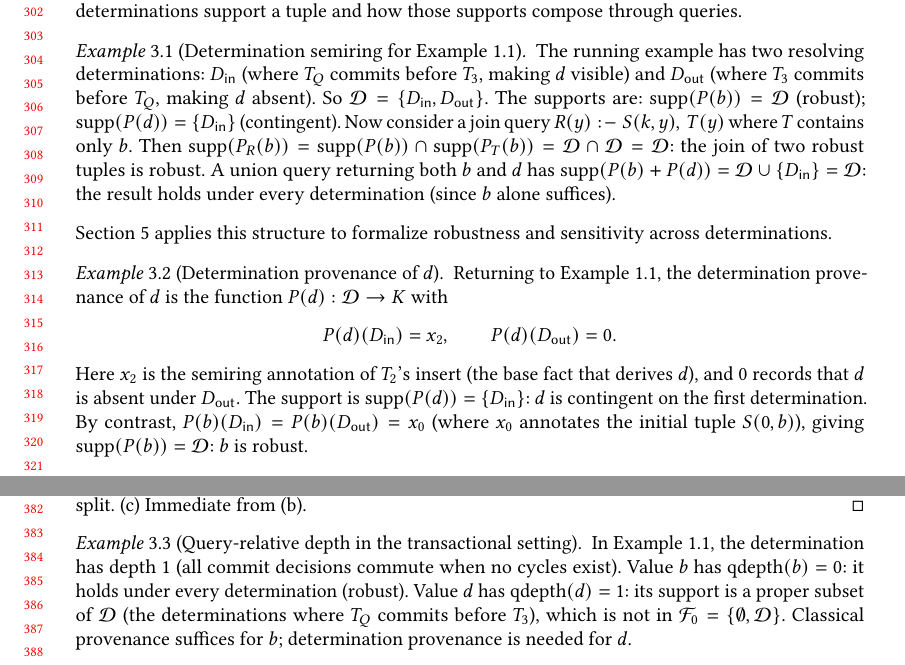
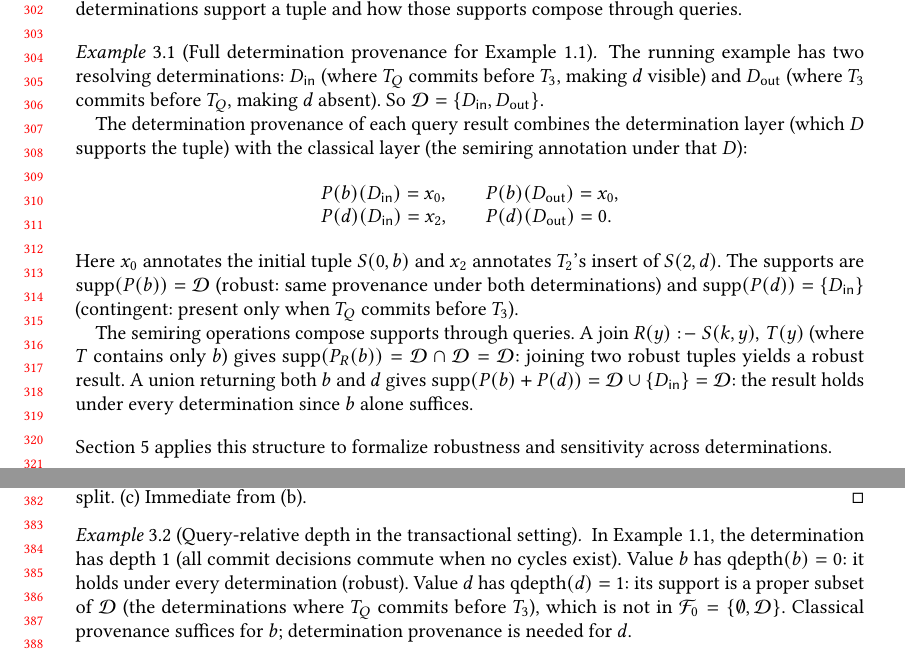
Before and after one commit to jhellerstein/provenance, a LaTeX paper (main.tex): two parts of pages 7 and 8 of 28, joined at a grey line, cut so that both start at the same text. Compiled offline with pdfLaTeX.

Commit message:
Merge two examples into one showing full determination provenance: both layers (determination + classical semiring) and composition

```diff
--- a/main.tex
+++ b/main.tex
@@ -629,47 +629,44 @@ semiring with $\cup$ as addition and $\cap$ as multiplication.
 This is the \emph{determination semiring}: it captures which determinations
 support a tuple and how those supports compose through queries.
 
-\begin{example}[Determination semiring for Example~\ref{ex:example}]
+\begin{example}[Full determination provenance for Example~\ref{ex:example}]
   \label{ex:det-semiring}
   The running example has two resolving determinations:
   $D_{\mathsf{in}}$ (where $T_Q$ commits before $T_3$, making $d$ visible)
   and $D_{\mathsf{out}}$ (where $T_3$ commits before $T_Q$, making $d$
   absent).
   So $\mathcal{D} = \{D_{\mathsf{in}}, D_{\mathsf{out}}\}$.
-  The supports are:
-  $\mathrm{supp}(P(b)) = \mathcal{D}$ (robust);
-  $\mathrm{supp}(P(d)) = \{D_{\mathsf{in}}\}$ (contingent).
-  Now consider a join query $R(y) \drule S(k,y),\, T(y)$ where $T$
-  contains only $b$.
-  Then $\mathrm{supp}(P_R(b)) = \mathrm{supp}(P(b)) \cap
-  \mathrm{supp}(P_T(b)) = \mathcal{D} \cap \mathcal{D} = \mathcal{D}$:
-  the join of two robust tuples is robust.
-  A union query returning both $b$ and $d$ has
+
+  The determination provenance of each query result combines the
+  determination layer (which $D$ supports the tuple) with the classical
+  layer (the semiring annotation under that $D$):
+  \[
+    \begin{array}{l@{\qquad}l}
+      P(b)(D_{\mathsf{in}}) = x_0, & P(b)(D_{\mathsf{out}}) = x_0, \\
+      P(d)(D_{\mathsf{in}}) = x_2, & P(d)(D_{\mathsf{out}}) = 0.
+    \end{array}
+  \]
+  Here $x_0$ annotates the initial tuple $S(0,b)$ and $x_2$ annotates
+  $T_2$'s insert of $S(2,d)$.
+  The supports are
+  $\mathrm{supp}(P(b)) = \mathcal{D}$ (robust: same provenance under
+  both determinations) and
+  $\mathrm{supp}(P(d)) = \{D_{\mathsf{in}}\}$ (contingent: present only
+  when $T_Q$ commits before $T_3$).
+
+  The semiring operations compose supports through queries.
+  A join $R(y) \drule S(k,y),\, T(y)$ (where $T$ contains only $b$)
+  gives $\mathrm{supp}(P_R(b)) = \mathcal{D} \cap \mathcal{D} =
+  \mathcal{D}$: joining two robust tuples yields a robust result.
+  A union returning both $b$ and $d$ gives
   $\mathrm{supp}(P(b) + P(d)) = \mathcal{D} \cup \{D_{\mathsf{in}}\}
-  = \mathcal{D}$: the result holds under every determination (since $b$
-  alone suffices).
+  = \mathcal{D}$: the result holds under every determination since $b$
+  alone suffices.
 \end{example}
 
 \noindent
 Section~\ref{sec:robustness} applies this structure to formalize robustness
 and sensitivity across determinations.
-
-\begin{example}[Determination provenance of $d$]
-  \label{ex:det-prov-d}
-  Returning to Example~\ref{ex:example}, the determination provenance of
-  $d$ is the function $P(d) : \mathcal{D} \to K$ with
-  \[
-    P(d)(D_{\mathsf{in}}) = x_2, \qquad P(d)(D_{\mathsf{out}}) = 0.
-  \]
-  Here $x_2$ is the semiring annotation of $T_2$'s insert (the base fact
-  that derives $d$), and $0$ records that $d$ is absent under
-  $D_{\mathsf{out}}$.
-  The support is $\mathrm{supp}(P(d)) = \{D_{\mathsf{in}}\}$: $d$ is
-  contingent on the first determination.
-  By contrast, $P(b)(D_{\mathsf{in}}) = P(b)(D_{\mathsf{out}}) = x_0$
-  (where $x_0$ annotates the initial tuple $S(0,b)$), giving
-  $\mathrm{supp}(P(b)) = \mathcal{D}$: $b$ is robust.
-\end{example}
 
 \paragraph{Computational cost.}
 $|\mathcal{D}|$ may be exponential in the size of the commitment basis.
```
